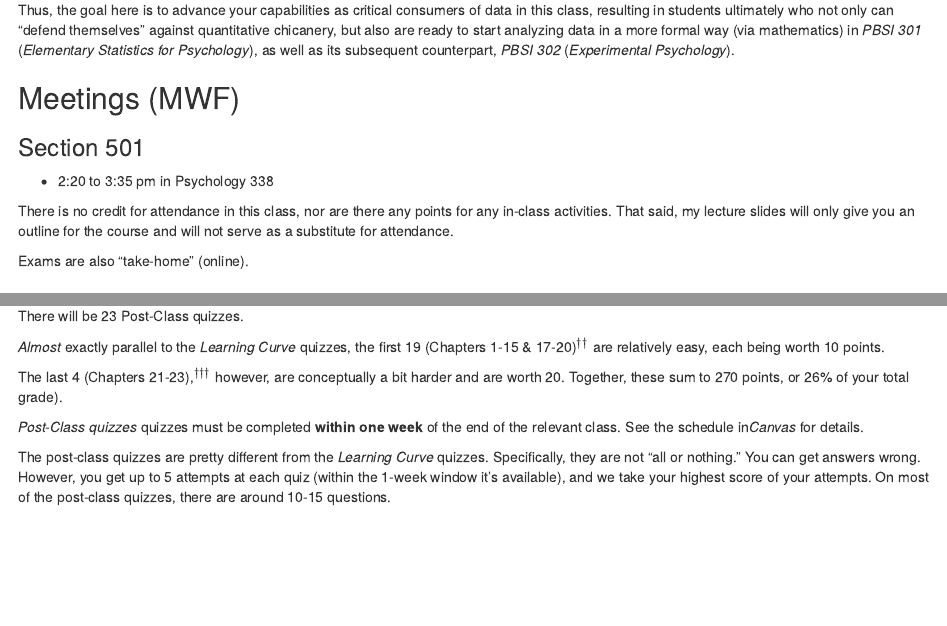
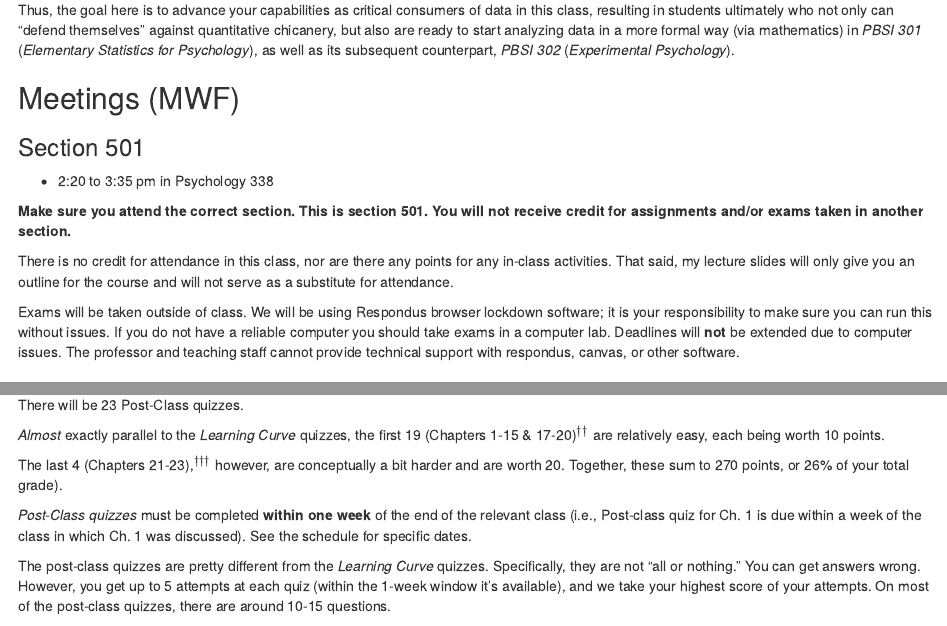
Before and after one commit to oricon/Fall22-PBSI245, an R Markdown document (p245.f22.Syllabus.Rmd): the page in a window 1100 px wide, from 1130 px down, and a second part further down, joined at a grey line. Rendered offline with R 4.5, knitr and Pandoc, with nearby package versions; drawn as R Markdown's standard HTML page in place of the format the file asks for.

Commit message:
update syllabus

```diff
--- a/p245.f22.Syllabus.Rmd
+++ b/p245.f22.Syllabus.Rmd
@@ -10,7 +10,7 @@ knit: (function(input_file, encoding) {
  encoding=encoding,
  output_file=file.path(dirname(input_file), out_dir, 'index.html'))})
 output:
-  rmdformats::downcute:
+  rmdformats::robobook:
     use_bookdown: true
 ---
 
@@ -178,9 +178,11 @@ Thus, the goal here is to advance your capabilities as critical consumers of dat
 
 -   2:20 to 3:35 pm in Psychology 338
 
+**Make sure you attend the correct section. This is section 501. You will not receive credit for assignments and/or exams taken in another section.**
+
 There is no credit for attendance in this class, nor are there any points for any in-class activities. That said, my lecture slides will only give you an outline for the course and will not serve as a substitute for attendance.
 
-Exams are also "take-home" (online).
+Exams will be taken outside of class. We will be using Respondus browser lockdown software; it is your responsibility to make sure you can run this without issues. If you do not have a reliable computer you should take exams in a computer lab. Deadlines will **not** be extended due to computer issues. The professor and teaching staff cannot provide technical support with respondus, canvas, or other software.
 
 ## Prerequisites
 
@@ -328,7 +330,7 @@ There will be `r I+K` Post-Class quizzes.
 
 The last `r K` (Chapters 21-23),$^{\dagger\dagger\dagger}$ however, are conceptually a bit harder and are worth `r J`. Together, these sum to `r (H*I)+(J*K)` points, or `r paste0(round((sum((H*I),(J*K))/N)*100,0),"%")` of your total grade).
 
-*Post-Class quizzes* quizzes must be completed **within one week** of the end of the relevant class. See the schedule in*Canvas* for details.
+*Post-Class quizzes* must be completed **within one week** of the end of the relevant class (i.e., Post-class quiz for Ch. 1 is due within a week of the class in which Ch. 1 was discussed). See the schedule for specific dates.
 
 The post-class quizzes are pretty different from the *Learning Curve* quizzes. Specifically, they are not "all or nothing." You can get answers wrong. However, you get up to 5 attempts at each quiz (within the 1-week window it's available), and we take your highest score of your attempts. On most of the post-class quizzes, there are around 10-15 questions.
 
```
Also changed, not shown: 2 other files.
